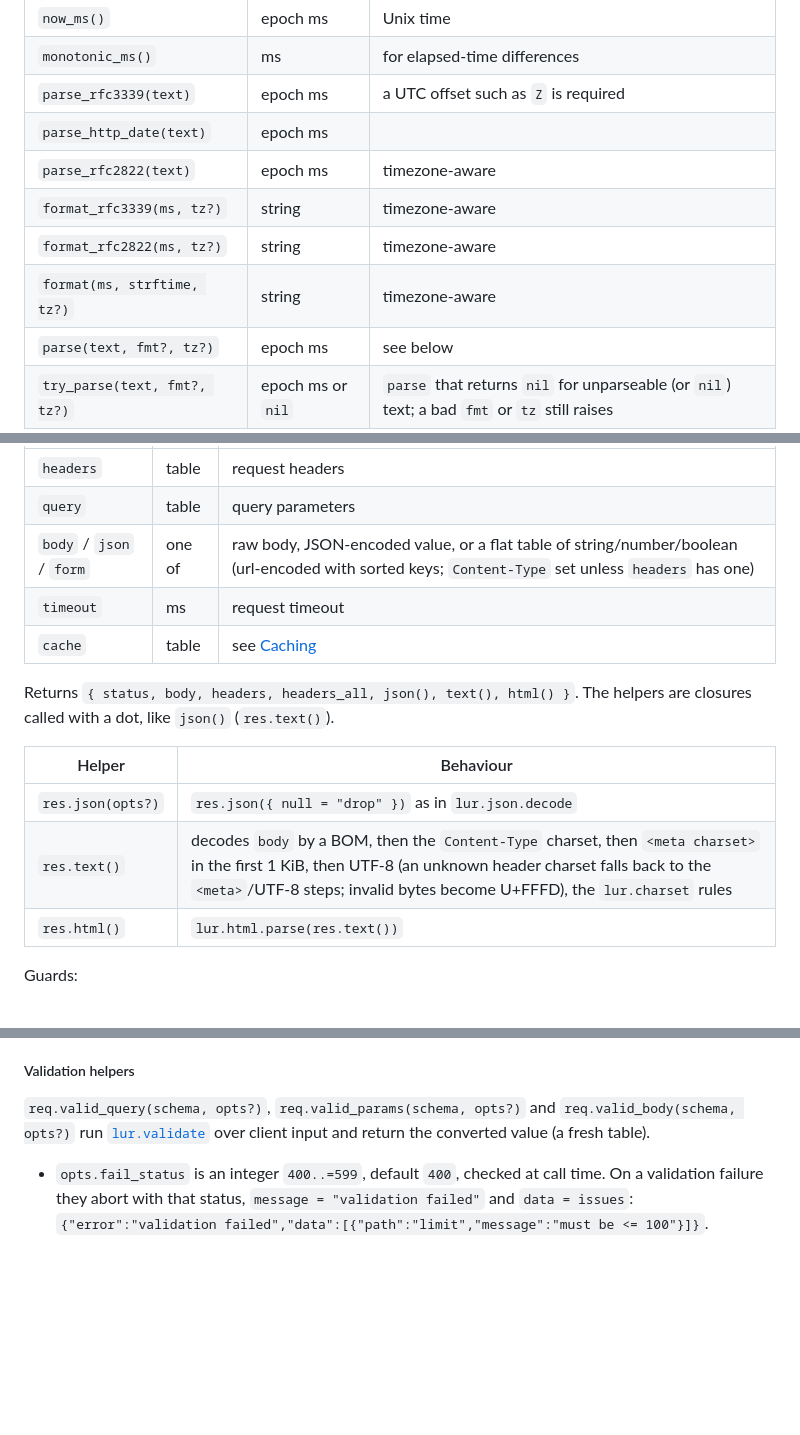
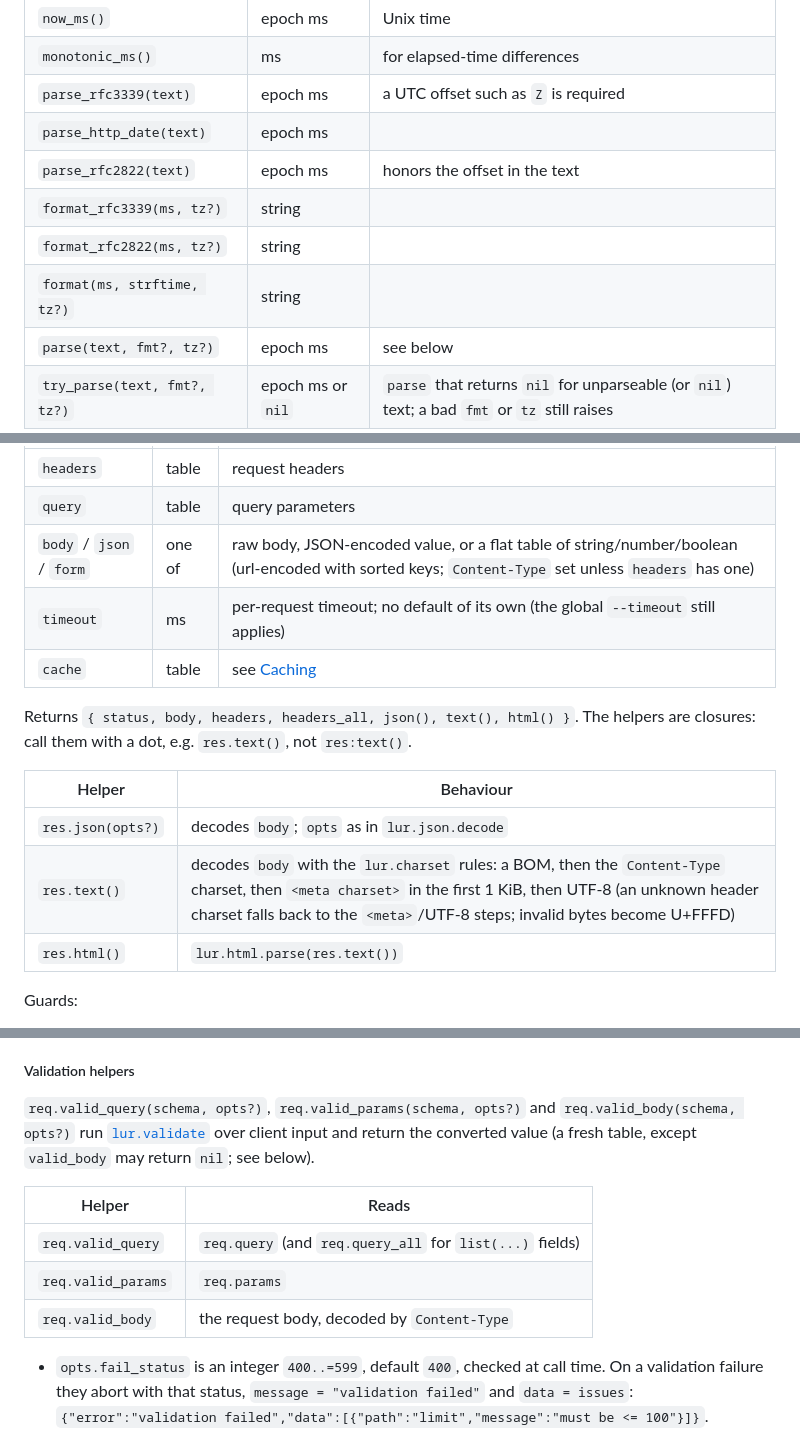
Before and after one commit to henry40408/lur, a Markdown page: README.md, 3 parts joined by grey strips. GitHub-like rendering; blank space fills up the shorter version.

Commit message:
docs(readme): apply review fixes to the Lua API reference
Co-Authored-By: Claude Sonnet 5.5 <noreply@anthropic.com>

```diff
--- a/README.md
+++ b/README.md
@@ -359,10 +359,10 @@ Integer milliseconds throughout (divide by `1000` for `os.date`). Malformed inpu
 | `monotonic_ms()` | ms | for elapsed-time differences |
 | `parse_rfc3339(text)` | epoch ms | a UTC offset such as `Z` is required |
 | `parse_http_date(text)` | epoch ms | |
-| `parse_rfc2822(text)` | epoch ms | timezone-aware |
-| `format_rfc3339(ms, tz?)` | string | timezone-aware |
-| `format_rfc2822(ms, tz?)` | string | timezone-aware |
-| `format(ms, strftime, tz?)` | string | timezone-aware |
+| `parse_rfc2822(text)` | epoch ms | honors the offset in the text |
+| `format_rfc3339(ms, tz?)` | string | |
+| `format_rfc2822(ms, tz?)` | string | |
+| `format(ms, strftime, tz?)` | string | |
 | `parse(text, fmt?, tz?)` | epoch ms | see below |
 | `try_parse(text, fmt?, tz?)` | epoch ms or `nil` | `parse` that returns `nil` for unparseable (or `nil`) text; a bad `fmt` or `tz` still raises |
 
@@ -529,16 +531,16 @@ modify.
 | `headers` | table | request headers |
 | `query` | table | query parameters |
 | `body` / `json` / `form` | one of | raw body, JSON-encoded value, or a flat table of string/number/boolean (url-encoded with sorted keys; `Content-Type` set unless `headers` has one) |
-| `timeout` | ms | request timeout |
+| `timeout` | ms | per-request timeout; no default of its own (the global `--timeout` still applies) |
 | `cache` | table | see [Caching](#caching) |
 
 Returns `{ status, body, headers, headers_all, json(), text(), html() }`. The helpers are
-closures called with a dot, like `json()` (`res.text()`).
+closures: call them with a dot, e.g. `res.text()`, not `res:text()`.
 
 | Helper | Behaviour |
 | --- | --- |
-| `res.json(opts?)` | `res.json({ null = "drop" })` as in `lur.json.decode` |
-| `res.text()` | decodes `body` by a BOM, then the `Content-Type` charset, then `<meta charset>` in the first 1 KiB, then UTF-8 (an unknown header charset falls back to the `<meta>`/UTF-8 steps; invalid bytes become U+FFFD), the `lur.charset` rules |
+| `res.json(opts?)` | decodes `body`; `opts` as in `lur.json.decode` |
+| `res.text()` | decodes `body` with the `lur.charset` rules: a BOM, then the `Content-Type` charset, then `<meta charset>` in the first 1 KiB, then UTF-8 (an unknown header charset falls back to the `<meta>`/UTF-8 steps; invalid bytes become U+FFFD) |
 | `res.html()` | `lur.html.parse(res.text())` |
 
 Guards:
@@ -766,7 +766,14 @@ Ends the handler at once with an HTTP error.
 
 `req.valid_query(schema, opts?)`, `req.valid_params(schema, opts?)` and
 `req.valid_body(schema, opts?)` run [`lur.validate`](#validation-lurvalidate) over client
-input and return the converted value (a fresh table).
+input and return the converted value (a fresh table, except `valid_body` may return
+`nil`; see below).
+
+| Helper | Reads |
+| --- | --- |
+| `req.valid_query` | `req.query` (and `req.query_all` for `list(...)` fields) |
+| `req.valid_params` | `req.params` |
+| `req.valid_body` | the request body, decoded by `Content-Type` |
 
 - `opts.fail_status` is an integer `400..=599`, default `400`, checked at call time. On a
   validation failure they abort with that status, `message = "validation failed"` and
```
Also changed, not shown: other parts of README.md (+16 -16 lines).
